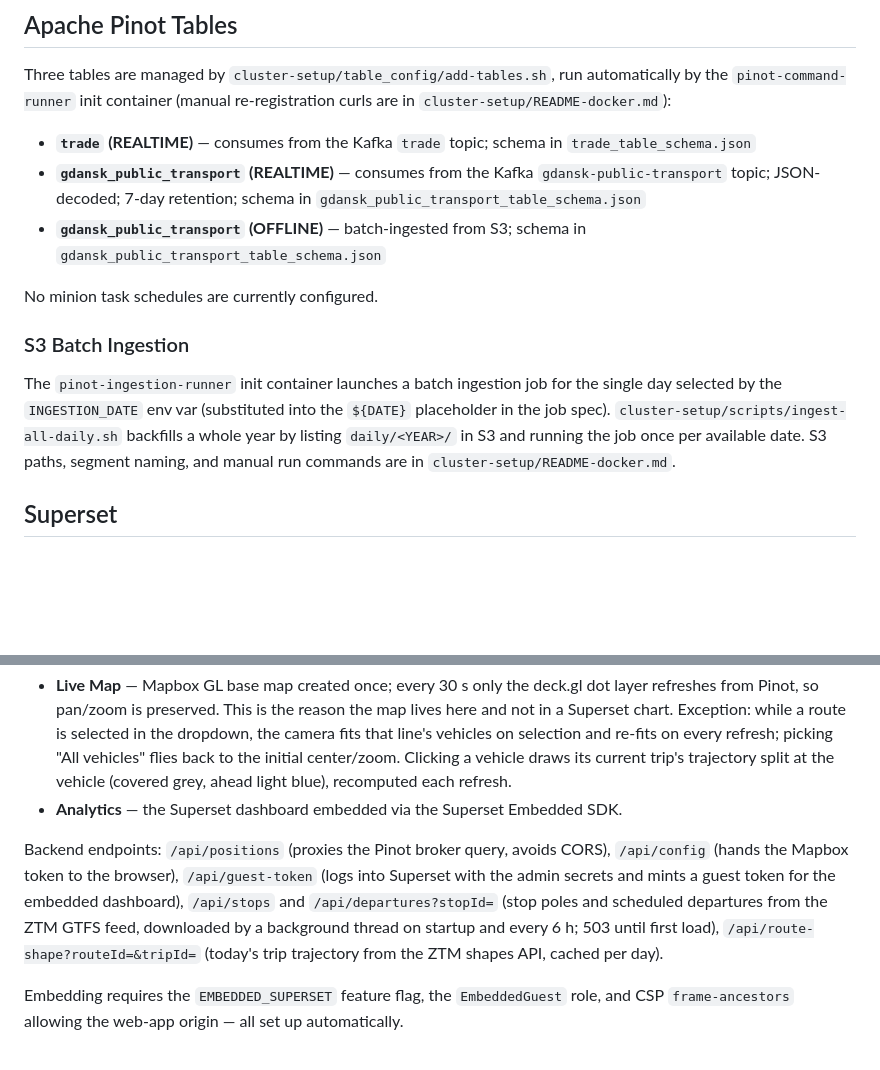
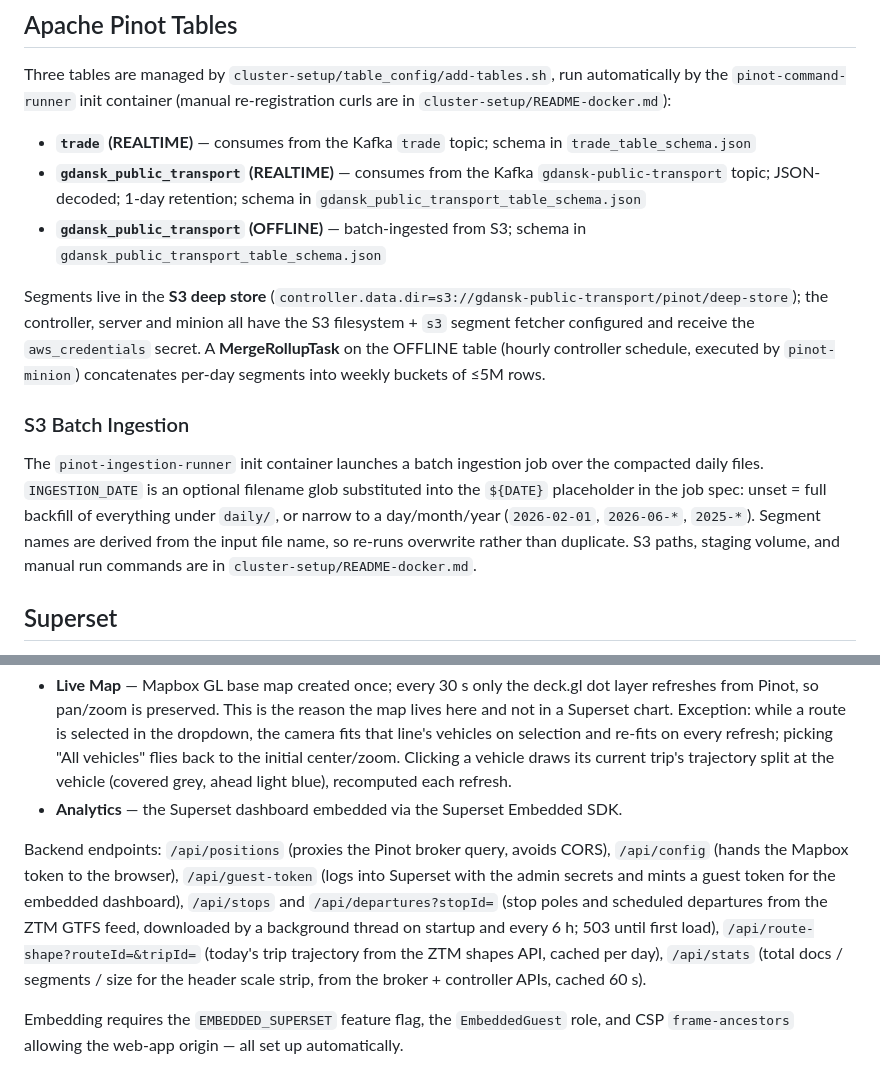
Before and after one commit to glowackirobert/data-ops-center, a Markdown page: CLAUDE.md, 2 parts joined by grey strips. Rendered like a GitHub page; blank space fills up the shorter version.

```diff
--- a/CLAUDE.md
+++ b/CLAUDE.md
@@ -62,14 +62,14 @@ Build with `mvn package` (`-DskipTests` to skip tests), from repo root or `kafka
 Three tables are managed by `cluster-setup/table_config/add-tables.sh`, run automatically by the `pinot-command-runner` init container (manual re-registration curls are in `cluster-setup/README-docker.md`):
 
 - **`trade` (REALTIME)** — consumes from the Kafka `trade` topic; schema in `trade_table_schema.json`
-- **`gdansk_public_transport` (REALTIME)** — consumes from the Kafka `gdansk-public-transport` topic; JSON-decoded; 7-day retention; schema in `gdansk_public_transport_table_schema.json`
+- **`gdansk_public_transport` (REALTIME)** — consumes from the Kafka `gdansk-public-transport` topic; JSON-decoded; 1-day retention; schema in `gdansk_public_transport_table_schema.json`
 - **`gdansk_public_transport` (OFFLINE)** — batch-ingested from S3; schema in `gdansk_public_transport_table_schema.json`
 
-No minion task schedules are currently configured.
+Segments live in the **S3 deep store** (`controller.data.dir=s3://gdansk-public-transport/pinot/deep-store`); the controller, server and minion all have the S3 filesystem + `s3` segment fetcher configured and receive the `aws_credentials` secret. A **MergeRollupTask** on the OFFLINE table (hourly controller schedule, executed by `pinot-minion`) concatenates per-day segments into weekly buckets of ≤5M rows.
 
 ### S3 Batch Ingestion
 
-The `pinot-ingestion-runner` init container launches a batch ingestion job for the single day selected by the `INGESTION_DATE` env var (substituted into the `${DATE}` placeholder in the job spec). `cluster-setup/scripts/ingest-all-daily.sh` backfills a whole year by listing `daily/<YEAR>/` in S3 and running the job once per available date. S3 paths, segment naming, and manual run commands are in `cluster-setup/README-docker.md`.
+The `pinot-ingestion-runner` init container launches a batch ingestion job over the compacted daily files. `INGESTION_DATE` is an optional filename glob substituted into the `${DATE}` placeholder in the job spec: unset = full backfill of everything under `daily/`, or narrow to a day/month/year (`2026-02-01`, `2026-06-*`, `2025-*`). Segment names are derived from the input file name, so re-runs overwrite rather than duplicate. S3 paths, staging volume, and manual run commands are in `cluster-setup/README-docker.md`.
 
 ## Superset
 
@@ -84,7 +84,7 @@ Serves two tabs:
 - **Live Map** — Mapbox GL base map created once; every 30 s only the deck.gl dot layer refreshes from Pinot, so pan/zoom is preserved. This is the reason the map lives here and not in a Superset chart. Exception: while a route is selected in the dropdown, the camera fits that line's vehicles on selection and re-fits on every refresh; picking "All vehicles" flies back to the initial center/zoom. Clicking a vehicle draws its current trip's trajectory split at the vehicle (covered grey, ahead light blue), recomputed each refresh.
 - **Analytics** — the Superset dashboard embedded via the Superset Embedded SDK.
 
-Backend endpoints: `/api/positions` (proxies the Pinot broker query, avoids CORS), `/api/config` (hands the Mapbox token to the browser), `/api/guest-token` (logs into Superset with the admin secrets and mints a guest token for the embedded dashboard), `/api/stops` and `/api/departures?stopId=` (stop poles and scheduled departures from the ZTM GTFS feed, downloaded by a background thread on startup and every 6 h; 503 until first load), `/api/route-shape?routeId=&tripId=` (today's trip trajectory from the ZTM shapes API, cached per day).
+Backend endpoints: `/api/positions` (proxies the Pinot broker query, avoids CORS), `/api/config` (hands the Mapbox token to the browser), `/api/guest-token` (logs into Superset with the admin secrets and mints a guest token for the embedded dashboard), `/api/stops` and `/api/departures?stopId=` (stop poles and scheduled departures from the ZTM GTFS feed, downloaded by a background thread on startup and every 6 h; 503 until first load), `/api/route-shape?routeId=&tripId=` (today's trip trajectory from the ZTM shapes API, cached per day), `/api/stats` (total docs / segments / size for the header scale strip, from the broker + controller APIs, cached 60 s).
 
 Embedding requires the `EMBEDDED_SUPERSET` feature flag, the `EmbeddedGuest` role, and CSP `frame-ancestors` allowing the web-app origin — all set up automatically.
 
```
Also changed, not shown: cluster-setup/README-docker.md (+48 -19 lines).
